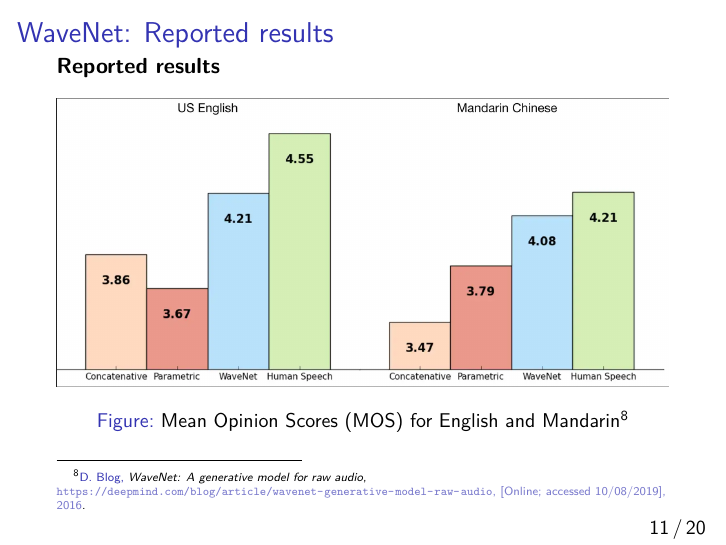
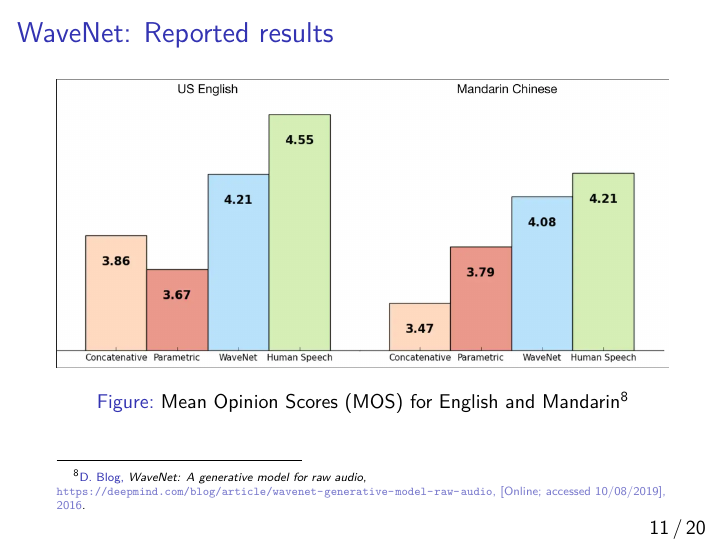
Before and after one commit to rshwndsz/presentations, LaTeX slides (presentation.tex): page 12 of 21. Compiled offline with pdfLaTeX.

Commit message:
Fix typo
Why not? ;)

```diff
--- a/presentation.tex
+++ b/presentation.tex
@@ -171,7 +171,6 @@
   \subsection{Reported results}
   \begin{frame}
     \frametitle{WaveNet: Reported results}
-    \textbf{Reported results}
     \begin{figure}
       \includegraphics[width=\textwidth]{images/wavenet_mos.png}
       \caption{Mean Opinion Scores (MOS) for English and Mandarin\footfullcite{deepmind_wavenet}}
```
Also changed, not shown: presentation.pdf.
